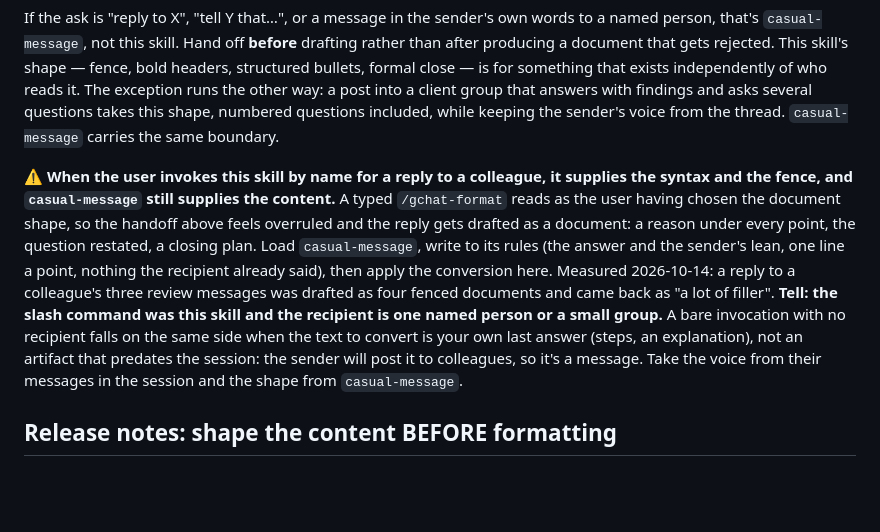
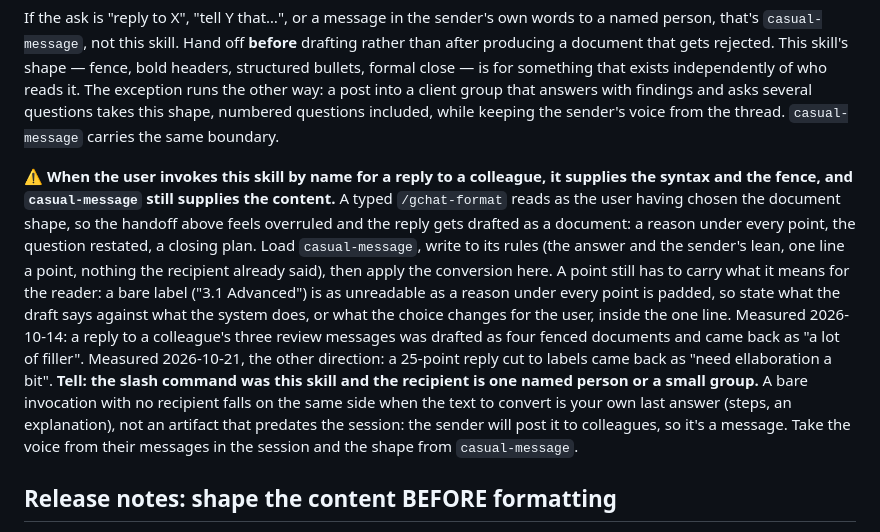
Before and after one commit to syafiq555/syafiqkit, a Markdown page: skills/gchat-format/SKILL.md, the part around the change. GitHub-like rendering; blank space fills up the shorter version.

Commit message:
fix(gchat-format): give each reply point its meaning, not just a label
Claude-Session: https://claude.ai/code/session_016J71LHue9qTiwnVbMo7KxJ

```diff
--- a/skills/gchat-format/SKILL.md
+++ b/skills/gchat-format/SKILL.md
@@ -30,7 +30,7 @@ Settling standing answers who receives this. It does not answer how dressed-up i
 
 If the ask is "reply to X", "tell Y that…", or a message in the sender's own words to a named person, that's `casual-message`, not this skill. Hand off **before** drafting rather than after producing a document that gets rejected. This skill's shape — fence, bold headers, structured bullets, formal close — is for something that exists independently of who reads it. The exception runs the other way: a post into a client group that answers with findings and asks several questions takes this shape, numbered questions included, while keeping the sender's voice from the thread. `casual-message` carries the same boundary.
 
-⚠️ **When the user invokes this skill by name for a reply to a colleague, it supplies the syntax and the fence, and `casual-message` still supplies the content.** A typed `/gchat-format` reads as the user having chosen the document shape, so the handoff above feels overruled and the reply gets drafted as a document: a reason under every point, the question restated, a closing plan. Load `casual-message`, write to its rules (the answer and the sender's lean, one line a point, nothing the recipient already said), then apply the conversion here. Measured 2026-10-14: a reply to a colleague's three review messages was drafted as four fenced documents and came back as "a lot of filler". **Tell: the slash command was this skill and the recipient is one named person or a small group.** A bare invocation with no recipient falls on the same side when the text to convert is your own last answer (steps, an explanation), not an artifact that predates the session: the sender will post it to colleagues, so it's a message. Take the voice from their messages in the session and the shape from `casual-message`.
+⚠️ **When the user invokes this skill by name for a reply to a colleague, it supplies the syntax and the fence, and `casual-message` still supplies the content.** A typed `/gchat-format` reads as the user having chosen the document shape, so the handoff above feels overruled and the reply gets drafted as a document: a reason under every point, the question restated, a closing plan. Load `casual-message`, write to its rules (the answer and the sender's lean, one line a point, nothing the recipient already said), then apply the conversion here. A point still has to carry what it means for the reader: a bare label ("3.1 Advanced") is as unreadable as a reason under every point is padded, so state what the draft says against what the system does, or what the choice changes for the user, inside the one line. Measured 2026-10-14: a reply to a colleague's three review messages was drafted as four fenced documents and came back as "a lot of filler". Measured 2026-10-21, the other direction: a 25-point reply cut to labels came back as "need ellaboration a bit". **Tell: the slash command was this skill and the recipient is one named person or a small group.** A bare invocation with no recipient falls on the same side when the text to convert is your own last answer (steps, an explanation), not an artifact that predates the session: the sender will post it to colleagues, so it's a message. Take the voice from their messages in the session and the shape from `casual-message`.
 
 ## Release notes: shape the content BEFORE formatting
 
```
